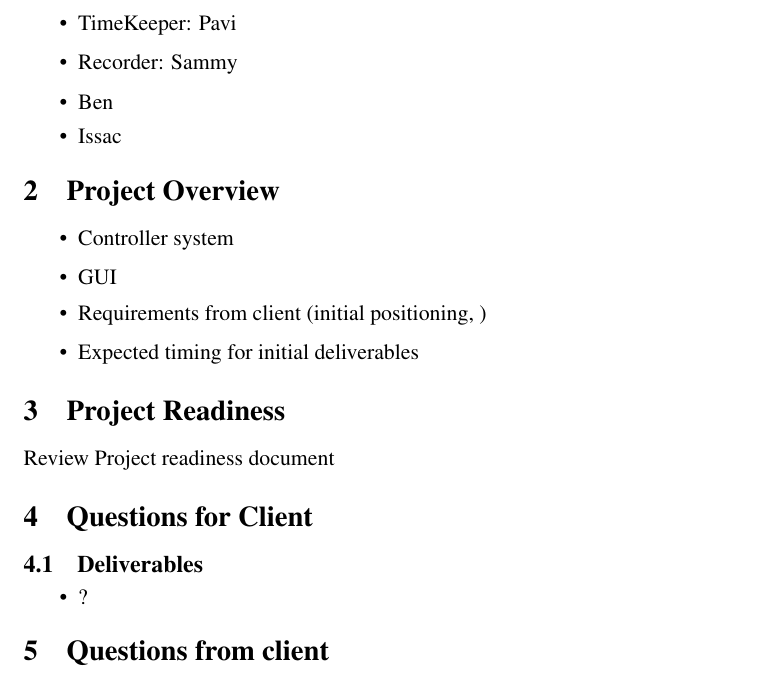
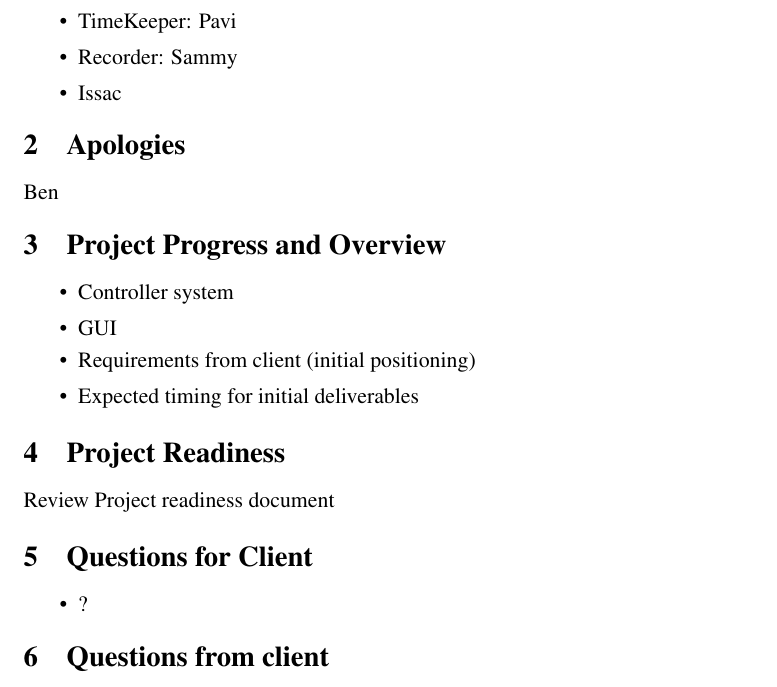
Before and after one commit to benwinding/latelejos, a LaTeX document (Documentation/MeetingsClient/week4/agenda_client_meeting.tex): part of the page, cut so that both start at the same text. Compiled offline with pdfLaTeX.

Commit message:
updated agenda and project readdiness doc

```diff
--- a/Documentation/MeetingsClient/week4/agenda_client_meeting.tex
+++ b/Documentation/MeetingsClient/week4/agenda_client_meeting.tex
@@ -29,25 +29,25 @@
 \item Facilitator: John
 \item TimeKeeper: Pavi
 \item Recorder: Sammy
-\item Ben
 \item Issac
 \end{itemize}
 %%%if some students cannot make the meeting due to some reasons, their names should appear here.
 
-\section{Project Overview}
+\section{Apologies}
+\item Ben
+
+\section{Project Progress and Overview}
 \begin{itemize}
 	\item Controller system
 	\item GUI
-	\item Requirements from client (initial positioning, )
+	\item Requirements from client (initial positioning)
 	\item Expected timing for initial deliverables
 \end{itemize}
-
 
 \section{Project Readiness}
 Review Project readiness document
 
 \section{Questions for Client}
-\subsection{Deliverables}
 \begin{itemize}
 	\item ?
 \end{itemize}
```
Also changed, not shown: Documentation/MeetingsClient/week4/project readiness document.tex (+5 -1 lines), Documentation/MeetingsClient/week4/agenda_client_meeting.tex (3 more changed lines).
